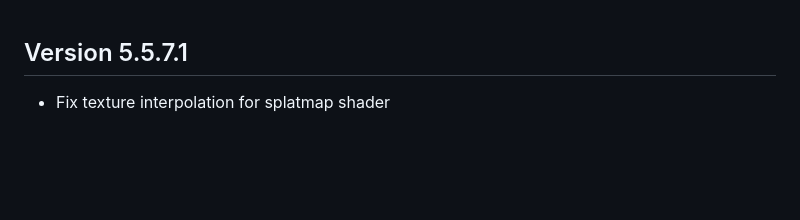
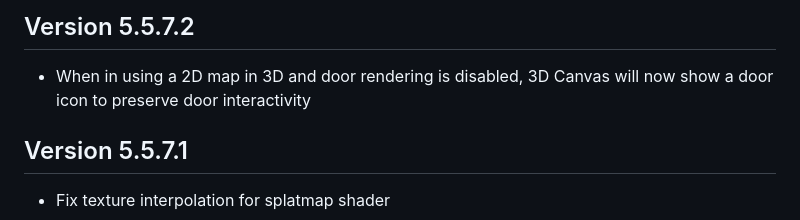
Before and after one commit to theripper93/theripper-premium-hub, a Markdown page: premium-changelogs/levels-3d-preview.md, the part around the change. Rendered like a GitHub page; blank space fills up the shorter version.

Commit message:
Update changelog for levels-3d-preview version 5.5.7.2

```diff
--- a/premium-changelogs/levels-3d-preview.md
+++ b/premium-changelogs/levels-3d-preview.md
@@ -1,3 +1,6 @@
+## Version 5.5.7.2
+- When in using a 2D map in 3D and door rendering is disabled, 3D Canvas will now show a door icon to preserve door interactivity
+
 ## Version 5.5.7.1
 - Fix texture interpolation for splatmap shader
 
```
